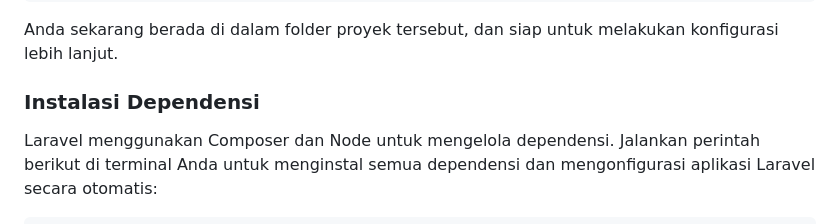
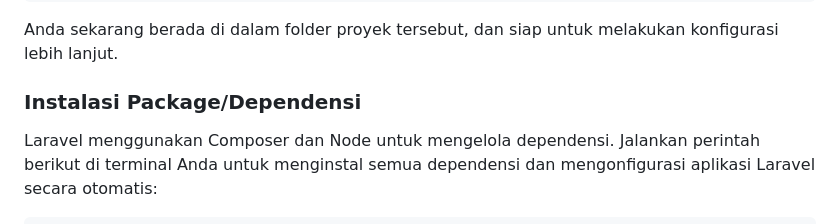
Before and after one commit to LynxxChezzy/laravel-filament-starter-kits, a Markdown page: README.md, the part around the change. GitHub-like rendering.

````diff
--- a/README.md
+++ b/README.md
@@ -26,7 +26,7 @@ cd laravel-filament-starter-kits
 ```
 Anda sekarang berada di dalam folder proyek tersebut, dan siap untuk melakukan konfigurasi lebih lanjut.
 
-### Instalasi Dependensi
+### Instalasi Package/Dependensi
 Laravel menggunakan Composer dan Node untuk mengelola dependensi. Jalankan perintah berikut di terminal Anda untuk menginstal semua dependensi dan mengonfigurasi aplikasi Laravel secara otomatis:
 
 ```bash
````
